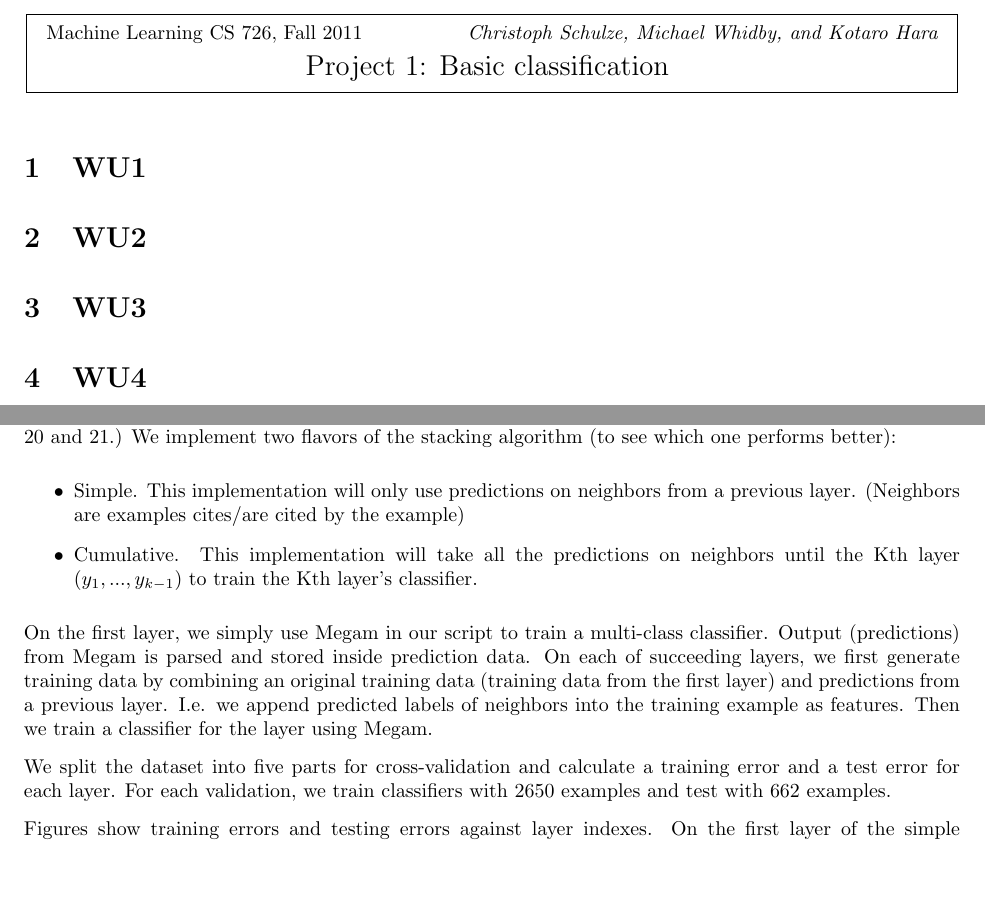
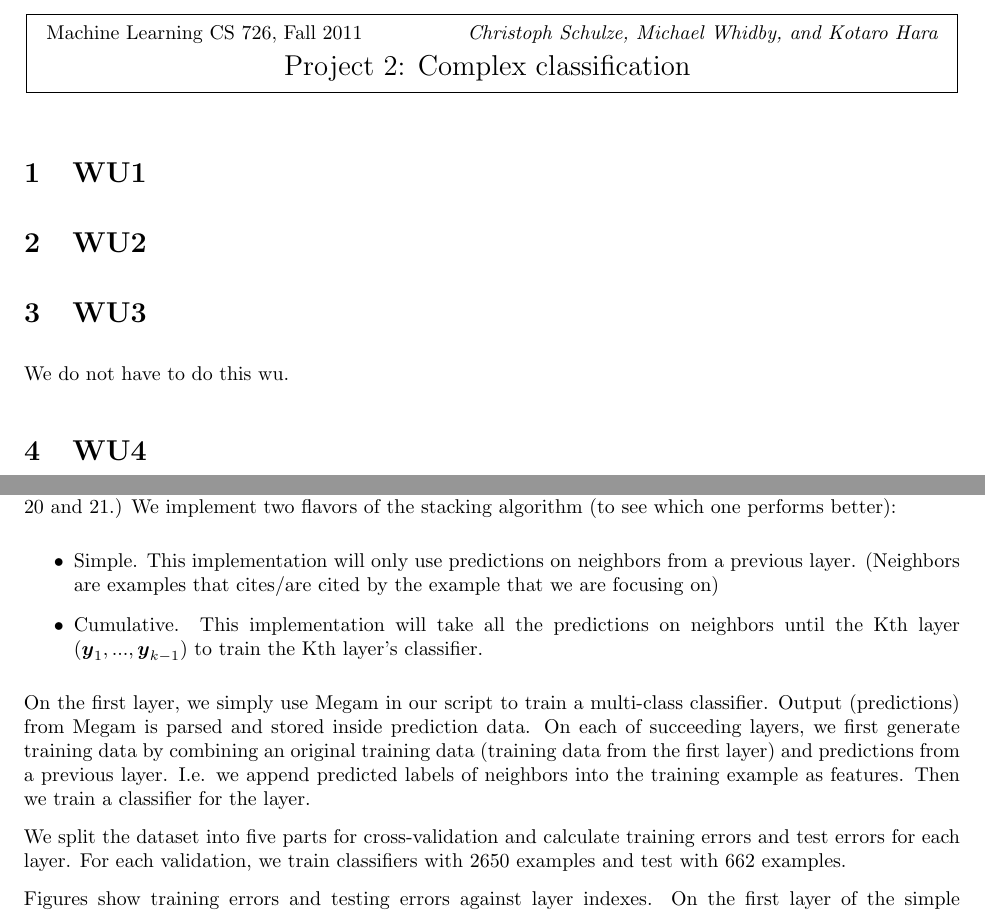
Before and after one commit to kotarohara/ml2011fall, a LaTeX document (p2/writeup/main.tex, which reads p2/writeup/q1.tex, p2/writeup/q4.tex): two parts of pages 1 and 6 of 6, joined at a grey line, cut so that both start at the same text, the shorter picture padded with empty space. Compiled offline with pdfLaTeX; an older LaTeX class or package is replaced by its successor.

Commit message:
minor changes

```diff
--- a/p2/writeup/main.tex
+++ b/p2/writeup/main.tex
@@ -6,7 +6,7 @@
 \usepackage{graphicx}
 
 \begin{document}
-\lecture{Machine Learning  CS 726, Fall 2011}{Project 1: Basic classification}{Christoph Schulze, Michael Whidby, and Kotaro Hara}
+\lecture{Machine Learning  CS 726, Fall 2011}{Project 2: Complex classification}{Christoph Schulze, Michael Whidby, and Kotaro Hara}
 \input{q1}
 \input{q2}
 \input{q3}
--- a/p2/writeup/q1.tex
+++ b/p2/writeup/q1.tex
@@ -4,3 +4,4 @@
 \section{WU2}
 
 \section{WU3}
+We do not have to do this wu.
--- a/p2/writeup/q4.tex
+++ b/p2/writeup/q4.tex
@@ -4,12 +4,12 @@ We decided to work on collective classification. We use a CiteSeer dataset share
 
 We implement a stacking algorithm that is described at the end of the chapter 5 of the textbook (Algorithms 20 and 21.) We implement two flavors of the stacking algorithm (to see which one performs better):
 \begin{itemize}
-	\item Simple. This implementation will only use predictions on neighbors from a previous layer. (Neighbors are examples cites/are cited by the example)
-	\item Cumulative. This implementation will take all the predictions on neighbors until the Kth layer $(y_1, ..., y_{k-1})$ to train the Kth layer's classifier.
+	\item Simple. This implementation will only use predictions on neighbors from a previous layer. (Neighbors are examples that cites/are cited by the example that we are focusing on)
+	\item Cumulative. This implementation will take all the predictions on neighbors until the Kth layer $(\vec y_1, ..., \vec y_{k-1})$ to train the Kth layer's classifier.
 \end{itemize}
-On the first layer, we simply use Megam in our script to train a multi-class classifier. Output (predictions) from Megam is parsed and stored inside prediction data. On each of succeeding layers, we first generate training data by combining an original training data (training data from the first layer) and predictions from a previous layer. I.e. we append predicted labels of neighbors into the training example as features. Then we train a classifier for the layer using Megam.
+On the first layer, we simply use Megam in our script to train a multi-class classifier. Output (predictions) from Megam is parsed and stored inside prediction data. On each of succeeding layers, we first generate training data by combining an original training data (training data from the first layer) and predictions from a previous layer. I.e. we append predicted labels of neighbors into the training example as features. Then we train a classifier for the layer.
 
-We split the dataset into five parts for cross-validation and calculate a training error and a test error for each layer. For each validation, we train classifiers with 2650 examples and test with 662 examples.
+We split the dataset into five parts for cross-validation and calculate training errors and test errors for each layer. For each validation, we train classifiers with 2650 examples and test with 662 examples.
 
 Figures show training errors and testing errors against layer indexes. On the first layer of the simple implementation, training error was about 11\%. The classifier is trained only with word features. On the second layer, the error went up to 13\% as we append predictions from the first layer into the training dataset. For the rest of the layers, training error did not change from 13\%.
 
```
Also changed, not shown: p2/writeup/main.pdf.
